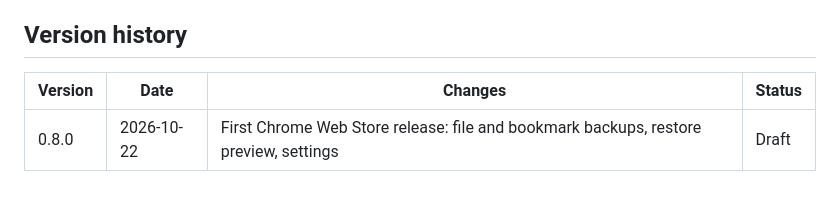
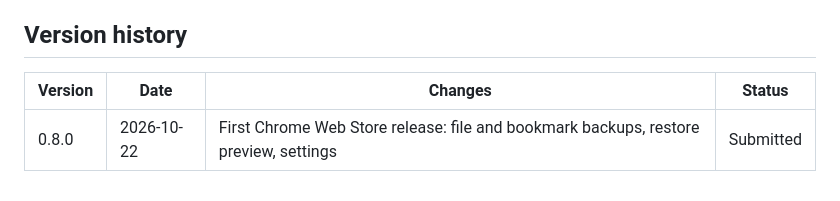
Before and after one commit to jthabet/tab-backup, a Markdown page: store/chrome/listing.md, the part around the change. Drawn GitHub-style.

Commit message:
docs: mark Chrome Web Store 0.8.0 as submitted
Co-Authored-By: Claude Opus 5.5 <noreply@anthropic.com>

```diff
--- a/store/chrome/listing.md
+++ b/store/chrome/listing.md
@@ -109,6 +109,6 @@ A contact email must be set and verified before the first submission.
 
 ## Version history
 
-| Version | Date       | Changes                                                                              | Status |
-| ------- | ---------- | ------------------------------------------------------------------------------------ | ------ |
-| 0.8.0   | 2026-10-22 | First Chrome Web Store release: file and bookmark backups, restore preview, settings | Draft  |
+| Version | Date       | Changes                                                                              | Status    |
+| ------- | ---------- | ------------------------------------------------------------------------------------ | --------- |
+| 0.8.0   | 2026-10-22 | First Chrome Web Store release: file and bookmark backups, restore preview, settings | Submitted |
```
